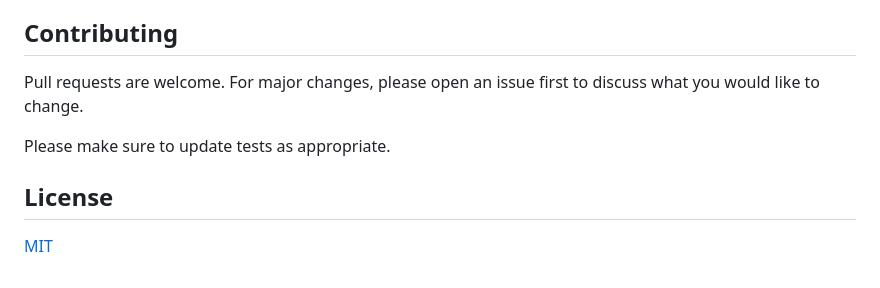
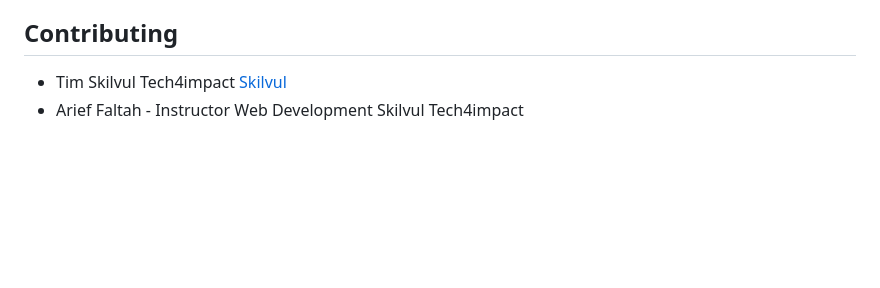
Before and after one commit to randiraaa/Loop-JavaSrcipt, a Markdown page: README.md, the part around the change. Drawn GitHub-style; blank space fills up the shorter version.

Commit message:
Update README.md
add contributing

```diff
--- a/README.md
+++ b/README.md
@@ -119,11 +119,5 @@ email: randiraa.ra@gmail.com
 
 ## Contributing
 
-Pull requests are welcome. For major changes, please open an issue first
-to discuss what you would like to change.
-
-Please make sure to update tests as appropriate.
-
-## License
-
-[MIT](https://choosealicense.com/licenses/mit/)
+* Tim Skilvul Tech4impact [Skilvul](https://skilvul.com/)
+* Arief Faltah - Instructor Web Development Skilvul Tech4impact
```
